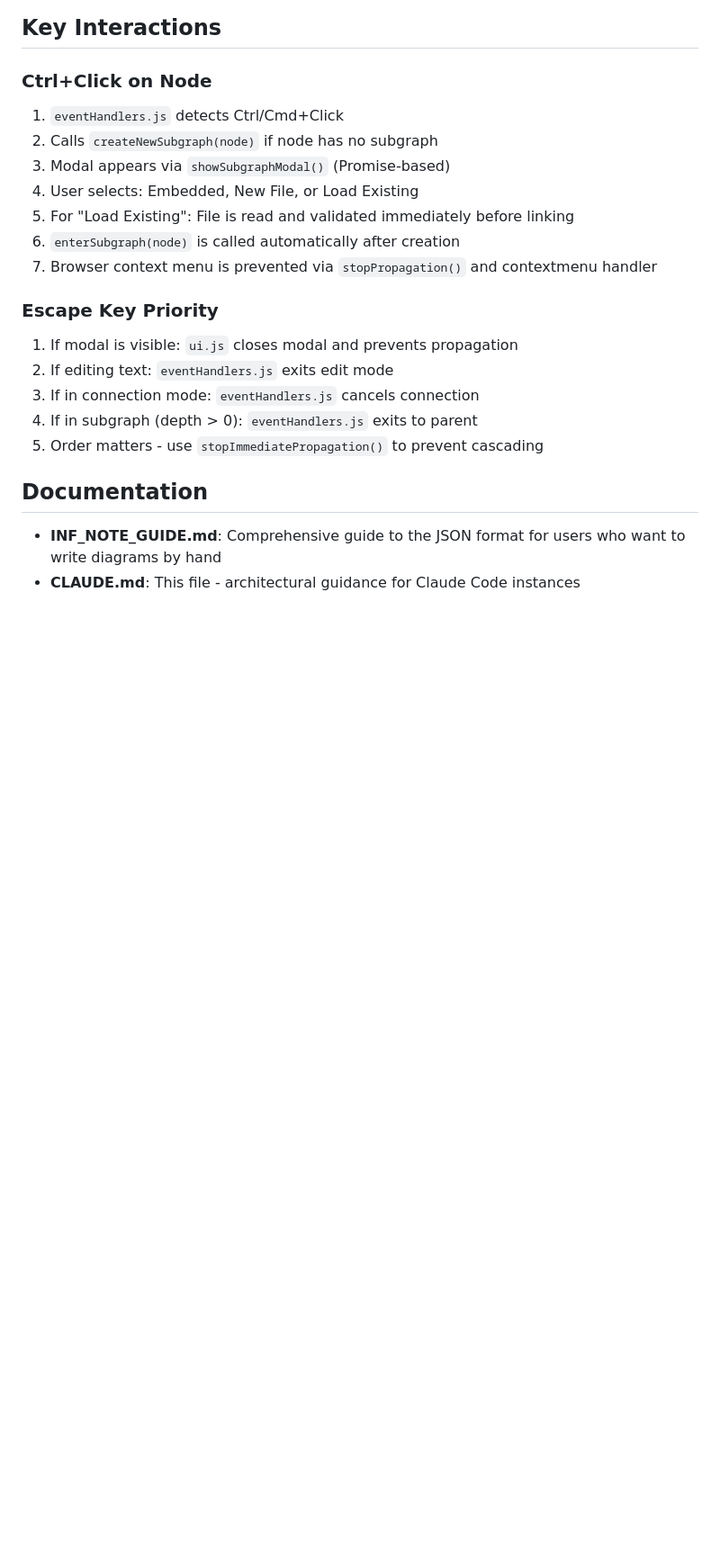
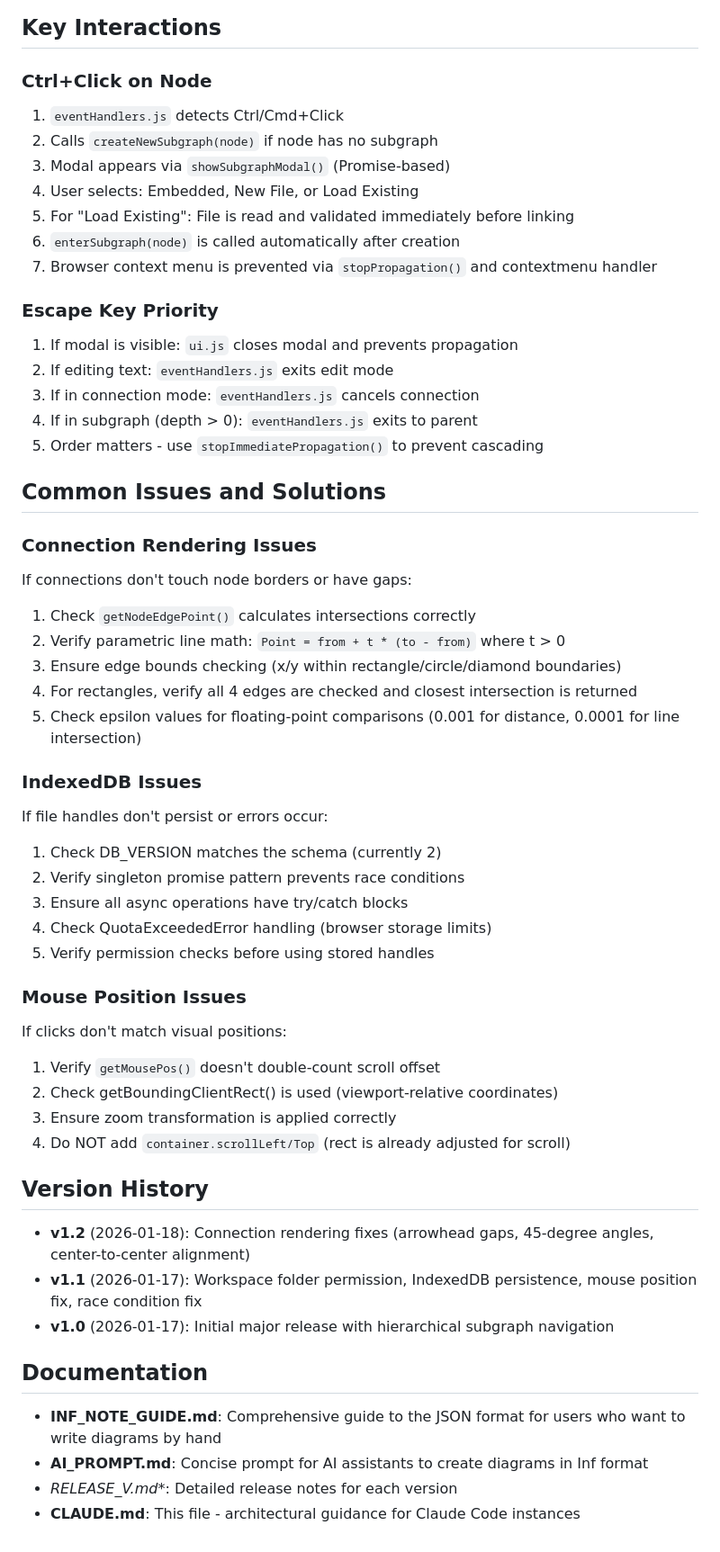
Before and after one commit to jysh1214/inf, a Markdown page: CLAUDE.md, the part around one of its changes. Shown at 90% size. Rendered like a GitHub page; blank space fills up the shorter version.

```diff
--- a/CLAUDE.md
+++ b/CLAUDE.md
@@ -270,7 +305,43 @@ Multiple keydown listeners exist on `document`. When adding new global keyboard
 4. If in subgraph (depth > 0): `eventHandlers.js` exits to parent
 5. Order matters - use `stopImmediatePropagation()` to prevent cascading
 
+## Common Issues and Solutions
+
+### Connection Rendering Issues
+
+If connections don't touch node borders or have gaps:
+1. Check `getNodeEdgePoint()` calculates intersections correctly
+2. Verify parametric line math: `Point = from + t * (to - from)` where t > 0
+3. Ensure edge bounds checking (x/y within rectangle/circle/diamond boundaries)
+4. For rectangles, verify all 4 edges are checked and closest intersection is returned
+5. Check epsilon values for floating-point comparisons (0.001 for distance, 0.0001 for line intersection)
+
+### IndexedDB Issues
+
+If file handles don't persist or errors occur:
+1. Check DB_VERSION matches the schema (currently 2)
+2. Verify singleton promise pattern prevents race conditions
+3. Ensure all async operations have try/catch blocks
+4. Check QuotaExceededError handling (browser storage limits)
+5. Verify permission checks before using stored handles
+
+### Mouse Position Issues
+
+If clicks don't match visual positions:
+1. Verify `getMousePos()` doesn't double-count scroll offset
+2. Check getBoundingClientRect() is used (viewport-relative coordinates)
+3. Ensure zoom transformation is applied correctly
+4. Do NOT add `container.scrollLeft/Top` (rect is already adjusted for scroll)
+
+## Version History
+
+- **v1.2** (2026-01-18): Connection rendering fixes (arrowhead gaps, 45-degree angles, center-to-center alignment)
+- **v1.1** (2026-01-17): Workspace folder permission, IndexedDB persistence, mouse position fix, race condition fix
+- **v1.0** (2026-01-17): Initial major release with hierarchical subgraph navigation
+
 ## Documentation
 
 - **INF_NOTE_GUIDE.md**: Comprehensive guide to the JSON format for users who want to write diagrams by hand
+- **AI_PROMPT.md**: Concise prompt for AI assistants to create diagrams in Inf format
+- **RELEASE_V*.md**: Detailed release notes for each version
 - **CLAUDE.md**: This file - architectural guidance for Claude Code instances
```
Also changed, not shown: other parts of CLAUDE.md (+47 -12 lines).
